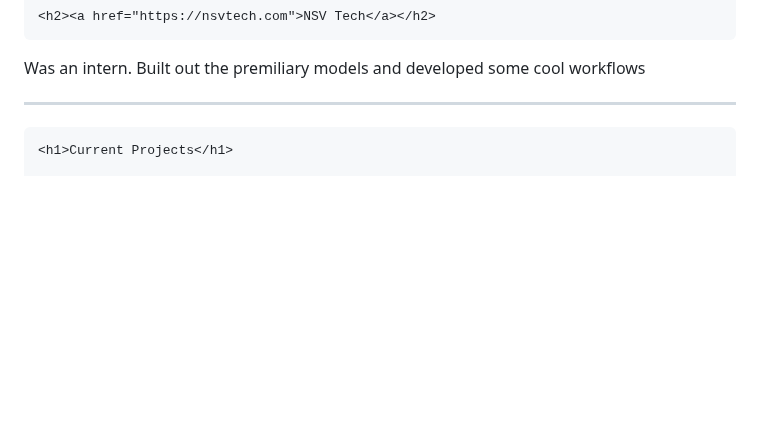
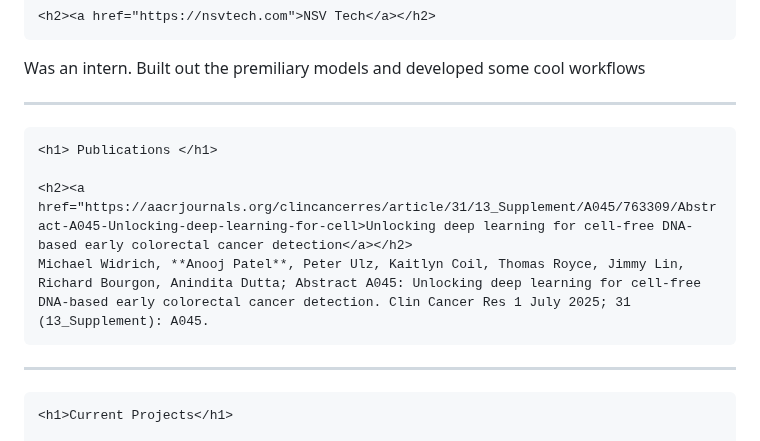
Before and after one commit to anoojpatel/anoojpatel.github.io, a Markdown page: index.md, the part around the change. Rendered like a GitHub page; blank space fills up the shorter version.

Commit message:
Update index.md (#4)
* Update index.md by adding publication in AACR AI poster

```diff
--- a/index.md
+++ b/index.md
@@ -71,6 +71,14 @@ GANs for time series data ([audio and financial](https://github.com/IBM/MAX-Audi
 Was an intern. Built out the premiliary models and developed some cool workflows
 
 ---
+~~~
+<h1> Publications </h1>
+
+<h2><a href="https://aacrjournals.org/clincancerres/article/31/13_Supplement/A045/763309/Abstract-A045-Unlocking-deep-learning-for-cell>Unlocking deep learning for cell-free DNA-based early colorectal cancer detection</a></h2>
+Michael Widrich, **Anooj Patel**, Peter Ulz, Kaitlyn Coil, Thomas Royce, Jimmy Lin, Richard Bourgon, Anindita Dutta; Abstract A045: Unlocking deep learning for cell-free DNA-based early colorectal cancer detection. Clin Cancer Res 1 July 2025; 31 (13_Supplement): A045.
+~~~
+
+---
 
 ~~~
 <h1>Current Projects</h1>
```
